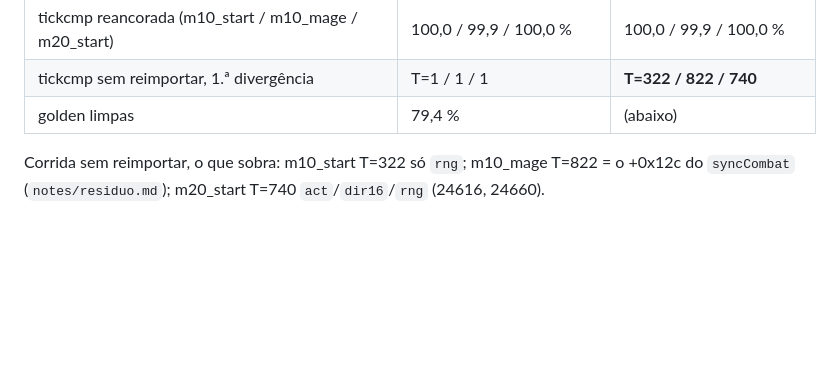
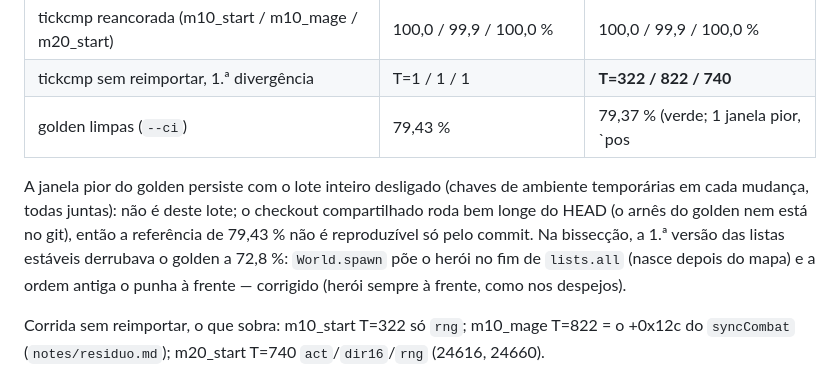
Before and after one commit to Tales-K/rom2-web, a Markdown page: notes/carregador.md, the part around the change. Rendered like a GitHub page; blank space fills up the shorter version.

Commit message:
notes/carregador.md: golden do lote 1 (79,37 %, janela pior não é do lote)
Co-Authored-By: Claude Opus 5.5 <noreply@anthropic.com>

```diff
--- a/notes/carregador.md
+++ b/notes/carregador.md
@@ -37,7 +37,12 @@ mostra quem escreve IA+8 dessa unidade).
 | loadcmp: pares idênticos | 96,67 % (19 849 divergentes) | 98,74 % (7 514 divergentes) |
 | tickcmp reancorada (m10_start / m10_mage / m20_start) | 100,0 / 99,9 / 100,0 % | 100,0 / 99,9 / 100,0 % |
 | tickcmp sem reimportar, 1.ª divergência | T=1 / 1 / 1 | **T=322 / 822 / 740** |
-| golden limpas | 79,4 % | (abaixo) |
+| golden limpas (`--ci`) | 79,43 % | 79,37 % (verde; 1 janela pior, `pos|t74` m10_start_s1 688–720) |
+
+A janela pior do golden persiste com o lote inteiro desligado (chaves de ambiente temporárias em cada mudança, todas juntas): não é
+deste lote; o checkout compartilhado roda bem longe do HEAD (o arnês do golden nem está no git), então a referência de 79,43 % não é
+reproduzível só pelo commit. Na bissecção, a 1.ª versão das listas estáveis derrubava o golden a 72,8 %: `World.spawn` põe o herói no
+fim de `lists.all` (nasce depois do mapa) e a ordem antiga o punha à frente — corrigido (herói sempre à frente, como nos despejos).
 
 Corrida sem reimportar, o que sobra: m10_start T=322 só `rng`; m10_mage T=822 = o +0x12c do `syncCombat` (`notes/residuo.md`);
 m20_start T=740 `act`/`dir16`/`rng` (24616, 24660).
```
